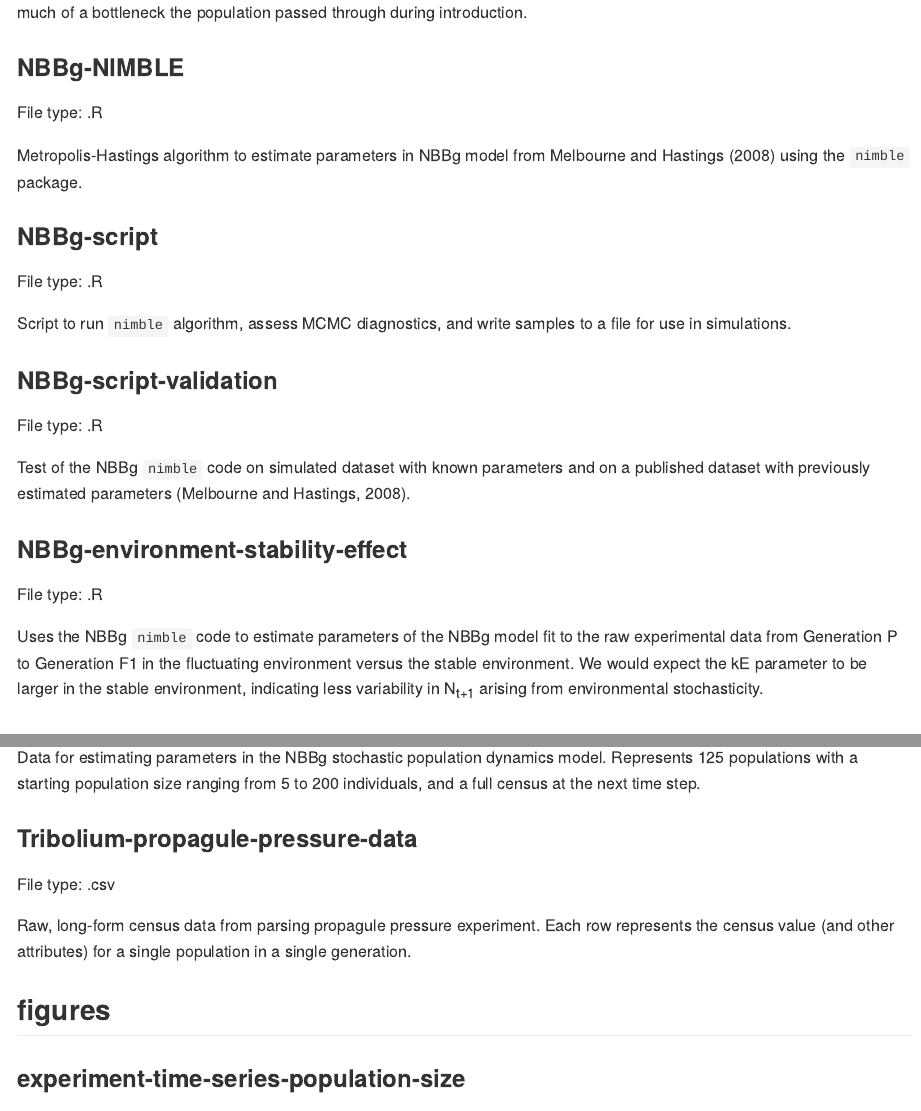
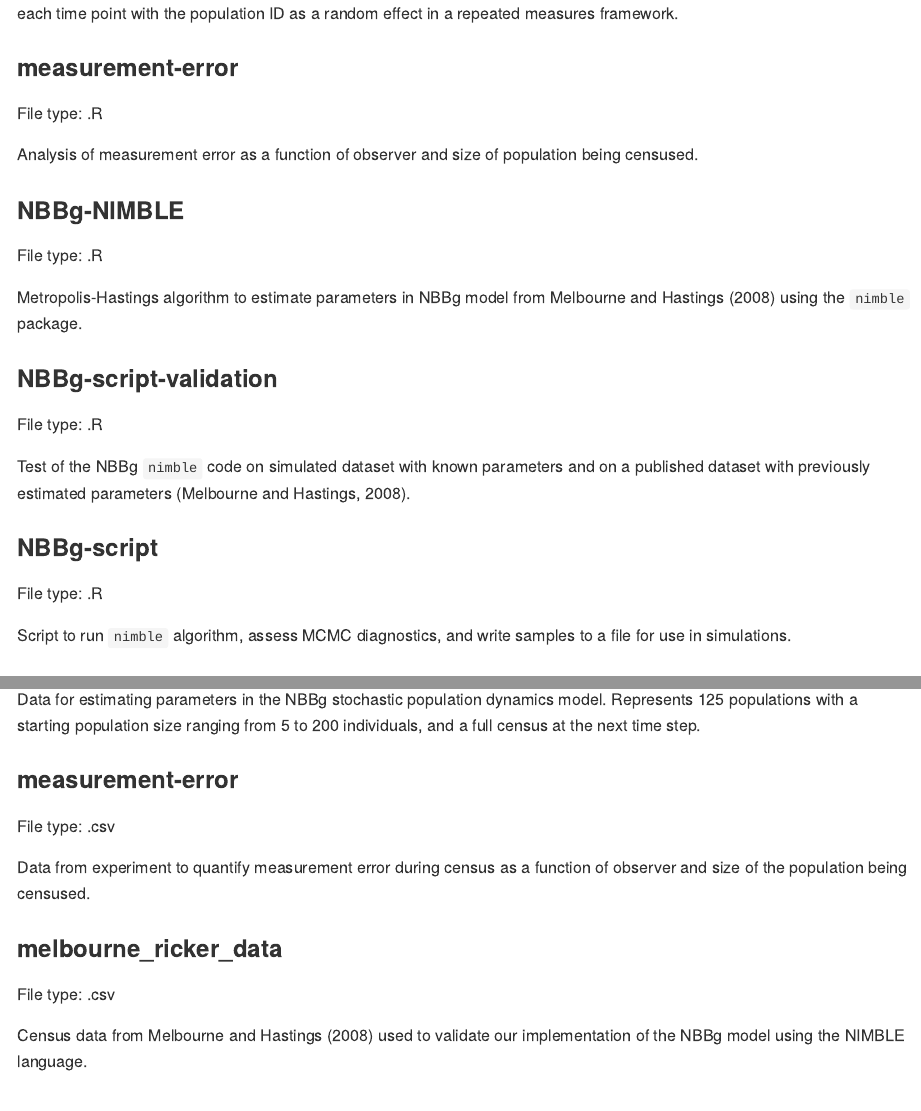
Before and after one commit to mikoontz/ppp-establishment, an R Markdown document (readme.Rmd): the page in a window 1100 px wide, from 4650 px down before the commit and from 4200 px down after it, and a second part further down, joined at a grey line. The pictures show the output file readme.md that the author committed with the source, drawn offline in the style of GitHub.

Commit message:
new measurement error files, missing Melbourne and Hastings (2008) validation data, files should be in alphabetical order

```diff
--- a/readme.Rmd
+++ b/readme.Rmd
@@ -80,6 +80,26 @@ Mixed effects logistic regression analyses with establishment as response (1 or
 
 Assessments of establishment or extinction were made at fixed time points throughout the experiment (generations F5, F6, F7, F8, and F9), at a relative time point (5 generations after the final introduction event for each introduction regime), and at each time point with the population ID as a random effect in a repeated measures framework.
 
+### measurement-error
+File type: .R
+
+Analysis of measurement error as a function of observer and size of population being censused.
+
+### NBBg-NIMBLE
+File type: .R
+
+Metropolis-Hastings algorithm to estimate parameters in NBBg model from Melbourne and Hastings (2008) using the `nimble` package.
+
+### NBBg-script-validation
+File type: .R
+
+Test of the NBBg `nimble` code on simulated dataset with known parameters and on a published dataset with previously estimated parameters (Melbourne and Hastings, 2008).
+
+### NBBg-script
+File type: .R
+
+Script to run `nimble` algorithm, assess MCMC diagnostics, and write samples to a file for use in simulations.
+
 ### population-size
 File type: .R
 
@@ -91,26 +111,6 @@ Assessments of population size were made at fixed time points throughout the exp
 File type: .R
 
 Assessment of whether temporary extinctions in the multiply-introduced populations affected establishment probability or population size. Tests effect of temporary extinction versus no temporary extinction (categorical variable with 2 levels) as well as effect of "amount of loss" (continuous variable) representing how many of the 20 possible individuals introduced did not have a genetic contribution to the population when response was assessed. That is, the "amount of loss" represents how much of a bottleneck the population passed through during introduction.
-
-### NBBg-NIMBLE
-File type: .R
-
-Metropolis-Hastings algorithm to estimate parameters in NBBg model from Melbourne and Hastings (2008) using the `nimble` package.
-
-### NBBg-script
-File type: .R
-
-Script to run `nimble` algorithm, assess MCMC diagnostics, and write samples to a file for use in simulations.
-
-### NBBg-script-validation
-File type: .R
-
-Test of the NBBg `nimble` code on simulated dataset with known parameters and on a published dataset with previously estimated parameters (Melbourne and Hastings, 2008).
-
-### NBBg-environment-stability-effect
-File type: .R
-
-Uses the NBBg `nimble` code to estimate parameters of the NBBg model fit to the raw experimental data from Generation P to Generation F1 in the fluctuating environment versus the stable environment. We would expect the kE parameter to be larger in the stable environment, indicating less variability in N<sub>t+1</sub> arising from environmental stochasticity.
 
 ## data
 ### simulations
@@ -222,6 +222,16 @@ File type: .csv
 
 Data for estimating parameters in the NBBg stochastic population dynamics model. Represents 125 populations with a starting population size ranging from 5 to 200 individuals, and a full census at the next time step.
 
+### measurement-error
+File type: .csv
+
+Data from experiment to quantify measurement error during census as a function of observer and size of the population being censused.
+
+### melbourne_ricker_data
+File type: .csv
+
+Census data from Melbourne and Hastings (2008) used to validate our implementation of the NBBg model using the NIMBLE language.
+
 ### Tribolium-propagule-pressure-data
 File type: .csv
 
```
Also changed, not shown: readme.md, readme.Rmd (2 more changed lines).
